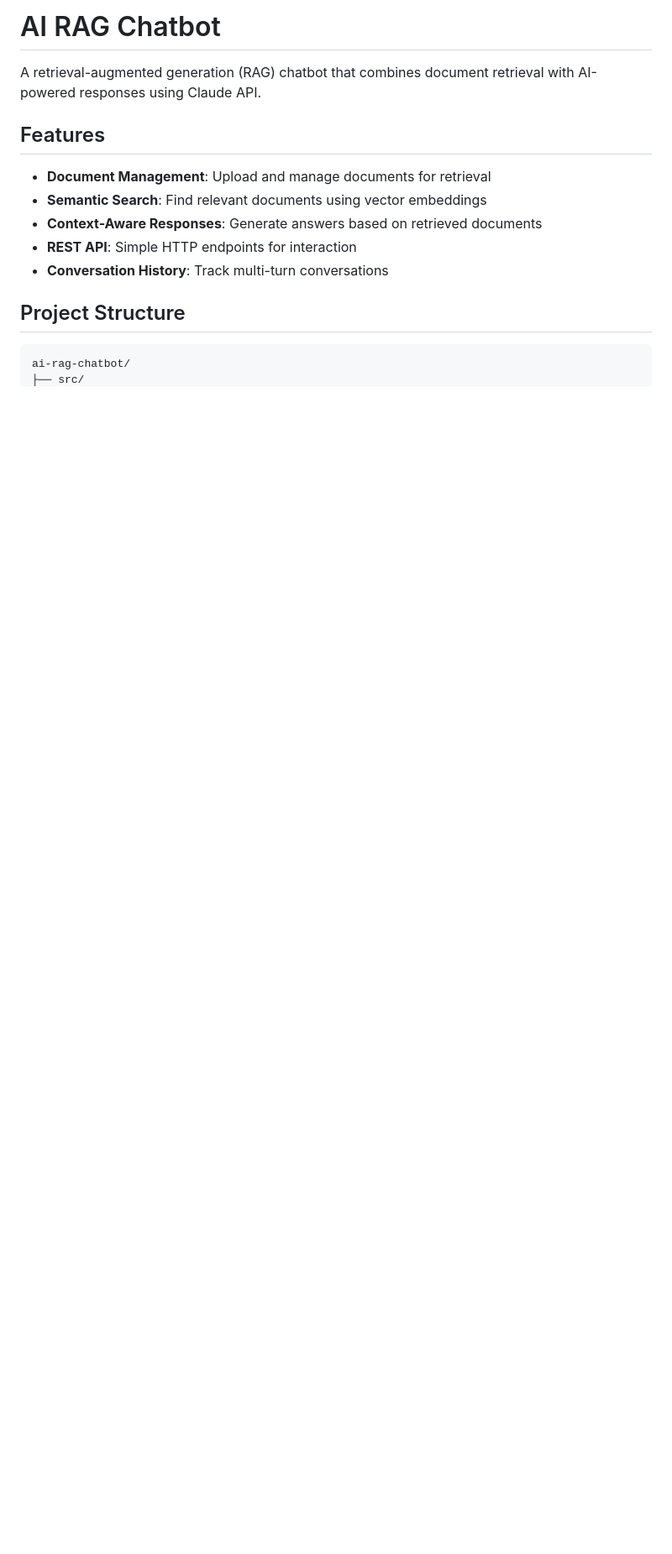
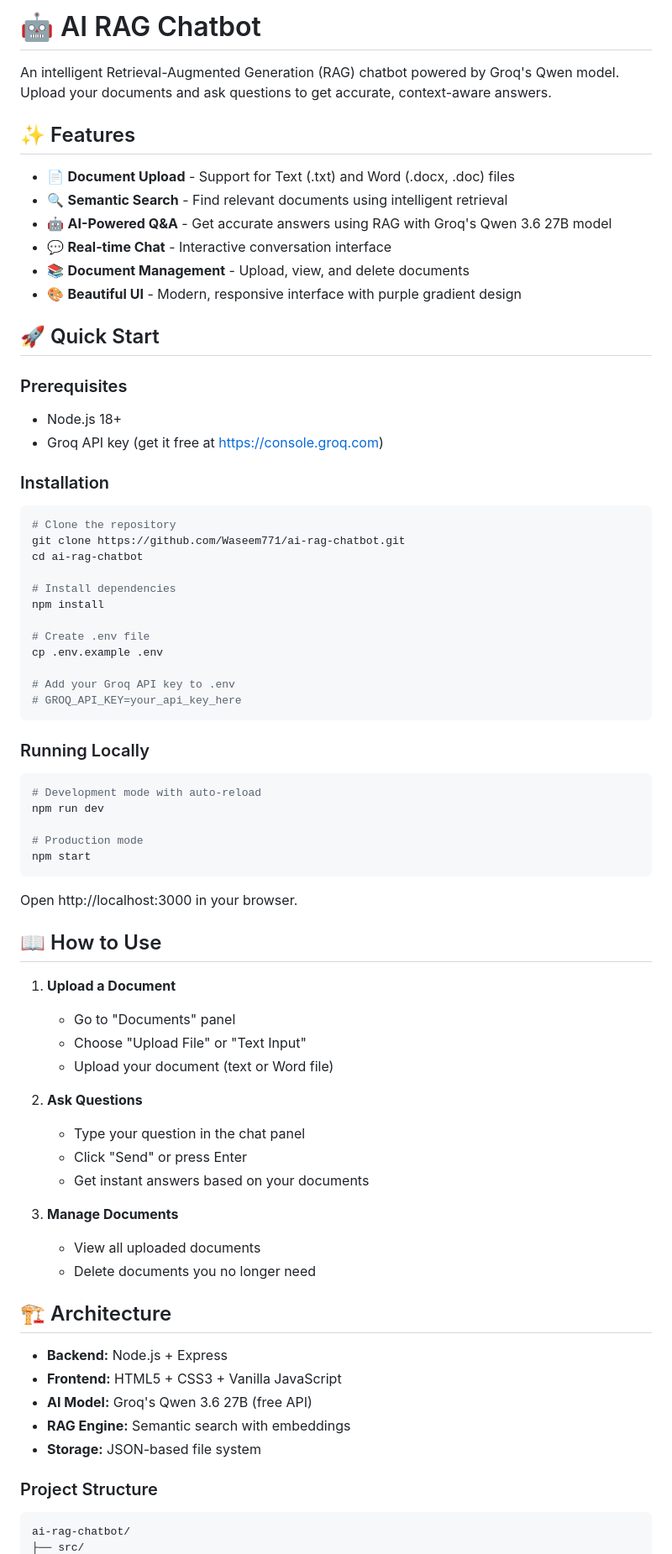
Before and after one commit to Waseem771/AI_RAG_ChatBot, a Markdown page: README.md, the part around one of its changes. Shown at 84% size. Drawn GitHub-style; blank space fills up the shorter version.

````diff
--- a/README.md
+++ b/README.md
@@ -1,16 +1,76 @@
-# AI RAG Chatbot
+# 🤖 AI RAG Chatbot
 
-A retrieval-augmented generation (RAG) chatbot that combines document retrieval with AI-powered responses using Claude API.
+An intelligent Retrieval-Augmented Generation (RAG) chatbot powered by Groq's Qwen model. Upload your documents and ask questions to get accurate, context-aware answers.
 
-## Features
+## ✨ Features
 
-- **Document Management**: Upload and manage documents for retrieval
-- **Semantic Search**: Find relevant documents using vector embeddings
-- **Context-Aware Responses**: Generate answers based on retrieved documents
-- **REST API**: Simple HTTP endpoints for interaction
-- **Conversation History**: Track multi-turn conversations
+- 📄 **Document Upload** - Support for Text (.txt) and Word (.docx, .doc) files
+- 🔍 **Semantic Search** - Find relevant documents using intelligent retrieval
+- 🤖 **AI-Powered Q&A** - Get accurate answers using RAG with Groq's Qwen 3.6 27B model
+- 💬 **Real-time Chat** - Interactive conversation interface
+- 📚 **Document Management** - Upload, view, and delete documents
+- 🎨 **Beautiful UI** - Modern, responsive interface with purple gradient design
 
-## Project Structure
+## 🚀 Quick Start
+
+### Prerequisites
+- Node.js 18+
+- Groq API key (get it free at https://console.groq.com)
+
+### Installation
+
+```bash
+# Clone the repository
+git clone https://github.com/Waseem771/ai-rag-chatbot.git
+cd ai-rag-chatbot
+
+# Install dependencies
+npm install
+
+# Create .env file
+cp .env.example .env
+
+# Add your Groq API key to .env
+# GROQ_API_KEY=your_api_key_here
+```
+
+### Running Locally
+
+```bash
+# Development mode with auto-reload
+npm run dev
+
+# Production mode
+npm start
+```
+
+Open http://localhost:3000 in your browser.
+
+## 📖 How to Use
+
+1. **Upload a Document**
+   - Go to "Documents" panel
+   - Choose "Upload File" or "Text Input"
+   - Upload your document (text or Word file)
+
+2. **Ask Questions**
+   - Type your question in the chat panel
+   - Click "Send" or press Enter
+   - Get instant answers based on your documents
+
+3. **Manage Documents**
+   - View all uploaded documents
+   - Delete documents you no longer need
+
+## 🏗️ Architecture
+
+- **Backend:** Node.js + Express
+- **Frontend:** HTML5 + CSS3 + Vanilla JavaScript
+- **AI Model:** Groq's Qwen 3.6 27B (free API)
+- **RAG Engine:** Semantic search with embeddings
+- **Storage:** JSON-based file system
+
+### Project Structure
 
 ```
 ai-rag-chatbot/
````
Also changed, not shown: other parts of README.md (+88 -116 lines).
